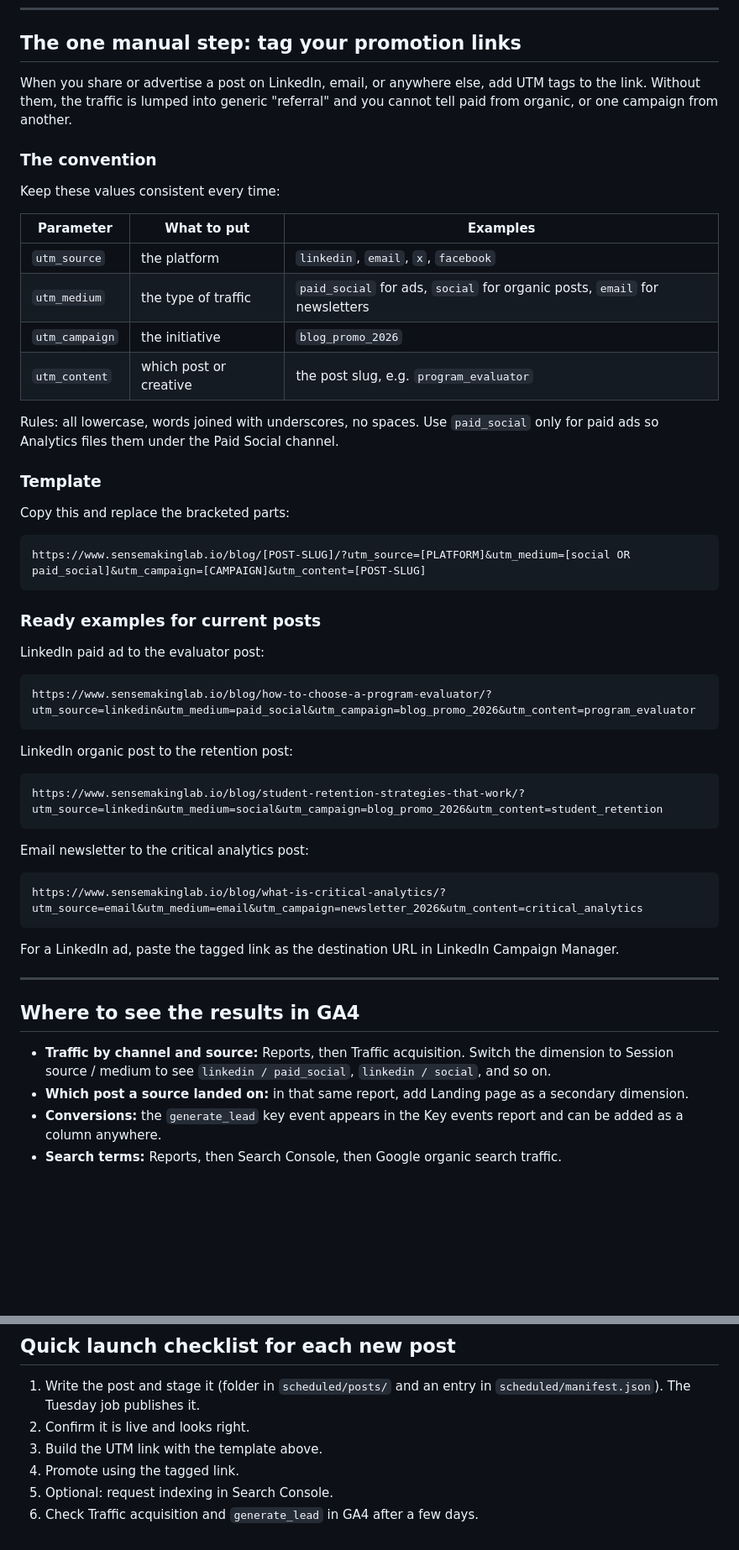
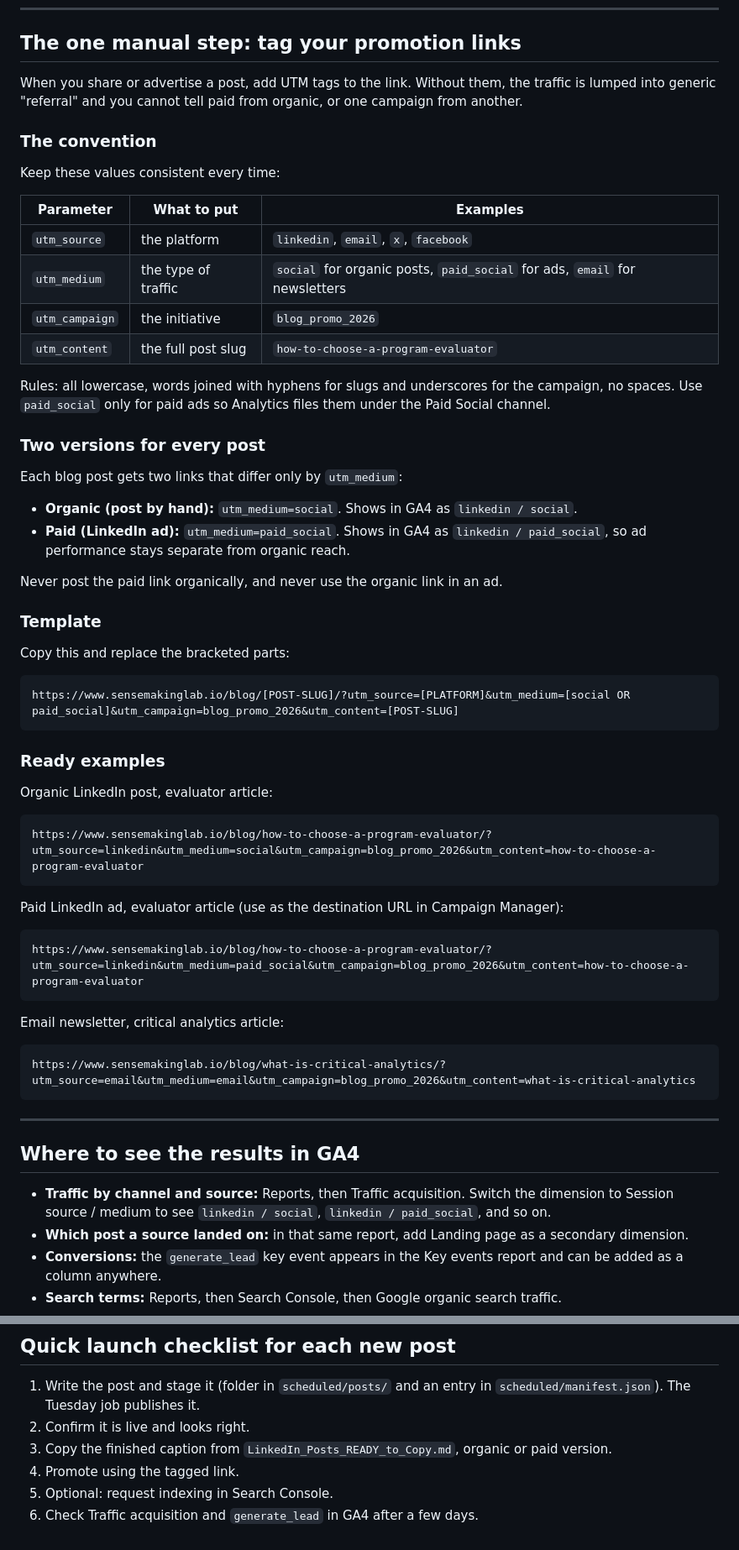
Before and after one commit to omayorga/sensemakinglab, a Markdown page: docs/TRACKING.md, 2 parts joined by grey strips. Shown at 84% size. Rendered like a GitHub page; blank space fills up the shorter version.

Commit message:
Revise UTM tagging guidelines in TRACKING.md
Updated UTM tagging instructions and examples for clarity.

````diff
--- a/docs/TRACKING.md
+++ b/docs/TRACKING.md
@@ -22,7 +23,7 @@ You do not need to touch Analytics, the sitemap, or the tag for a new post to be
 
 ## The one manual step: tag your promotion links
 
-When you share or advertise a post on LinkedIn, email, or anywhere else, add UTM tags to the link. Without them, the traffic is lumped into generic "referral" and you cannot tell paid from organic, or one campaign from another.
+When you share or advertise a post, add UTM tags to the link. Without them, the traffic is lumped into generic "referral" and you cannot tell paid from organic, or one campaign from another.
 
 ### The convention
 
@@ -31,44 +32,51 @@ Keep these values consistent every time:
 | Parameter | What to put | Examples |
 |-----------|-------------|----------|
 | `utm_source` | the platform | `linkedin`, `email`, `x`, `facebook` |
-| `utm_medium` | the type of traffic | `paid_social` for ads, `social` for organic posts, `email` for newsletters |
+| `utm_medium` | the type of traffic | `social` for organic posts, `paid_social` for ads, `email` for newsletters |
 | `utm_campaign` | the initiative | `blog_promo_2026` |
-| `utm_content` | which post or creative | the post slug, e.g. `program_evaluator` |
+| `utm_content` | the full post slug | `how-to-choose-a-program-evaluator` |
 
-Rules: all lowercase, words joined with underscores, no spaces. Use `paid_social` only for paid ads so Analytics files them under the Paid Social channel.
+Rules: all lowercase, words joined with hyphens for slugs and underscores for the campaign, no spaces. Use `paid_social` only for paid ads so Analytics files them under the Paid Social channel.
+
+### Two versions for every post
+
+Each blog post gets two links that differ only by `utm_medium`:
+
+- **Organic (post by hand):** `utm_medium=social`. Shows in GA4 as `linkedin / social`.
+- **Paid (LinkedIn ad):** `utm_medium=paid_social`. Shows in GA4 as `linkedin / paid_social`, so ad performance stays separate from organic reach.
+
+Never post the paid link organically, and never use the organic link in an ad.
 
 ### Template
 
 Copy this and replace the bracketed parts:
 
 ```
-https://www.sensemakinglab.io/blog/[POST-SLUG]/?utm_source=[PLATFORM]&utm_medium=[social OR paid_social]&utm_campaign=[CAMPAIGN]&utm_content=[POST-SLUG]
+https://www.sensemakinglab.io/blog/[POST-SLUG]/?utm_source=[PLATFORM]&utm_medium=[social OR paid_social]&utm_campaign=blog_promo_2026&utm_content=[POST-SLUG]
 ```
 
-### Ready examples for current posts
+### Ready examples
 
-LinkedIn paid ad to the evaluator post:
+Organic LinkedIn post, evaluator article:
 ```
-https://www.sensemakinglab.io/blog/how-to-choose-a-program-evaluator/?utm_source=linkedin&utm_medium=paid_social&utm_campaign=blog_promo_2026&utm_content=program_evaluator
+https://www.sensemakinglab.io/blog/how-to-choose-a-program-evaluator/?utm_source=linkedin&utm_medium=social&utm_campaign=blog_promo_2026&utm_content=how-to-choose-a-program-evaluator
 ```
 
-LinkedIn organic post to the retention post:
+Paid LinkedIn ad, evaluator article (use as the destination URL in Campaign Manager):
 ```
-https://www.sensemakinglab.io/blog/student-retention-strategies-that-work/?utm_source=linkedin&utm_medium=social&utm_campaign=blog_promo_2026&utm_content=student_retention
+https://www.sensemakinglab.io/blog/how-to-choose-a-program-evaluator/?utm_source=linkedin&utm_medium=paid_social&utm_campaign=blog_promo_2026&utm_content=how-to-choose-a-program-evaluator
 ```
 
-Email newsletter to the critical analytics post:
+Email newsletter, critical analytics article:
 ```
-https://www.sensemakinglab.io/blog/what-is-critical-analytics/?utm_source=email&utm_medium=email&utm_campaign=newsletter_2026&utm_content=critical_analytics
+https://www.sensemakinglab.io/blog/what-is-critical-analytics/?utm_source=email&utm_medium=email&utm_campaign=blog_promo_2026&utm_content=what-is-critical-analytics
 ```
-
-For a LinkedIn ad, paste the tagged link as the destination URL in LinkedIn Campaign Manager.
 
 ---
 
 ## Where to see the results in GA4
 
-- **Traffic by channel and source:** Reports, then Traffic acquisition. Switch the dimension to Session source / medium to see `linkedin / paid_social`, `linkedin / social`, and so on.
+- **Traffic by channel and source:** Reports, then Traffic acquisition. Switch the dimension to Session source / medium to see `linkedin / social`, `linkedin / paid_social`, and so on.
 - **Which post a source landed on:** in that same report, add Landing page as a secondary dimension.
 - **Conversions:** the `generate_lead` key event appears in the Key events report and can be added as a column anywhere.
 - **Search terms:** Reports, then Search Console, then Google organic search traffic.
@@ -87,7 +95,7 @@ For a LinkedIn ad, paste the tagged link as the destination URL in LinkedIn Camp
 
 1. Write the post and stage it (folder in `scheduled/posts/` and an entry in `scheduled/manifest.json`). The Tuesday job publishes it.
 2. Confirm it is live and looks right.
-3. Build the UTM link with the template above.
+3. Copy the finished caption from `LinkedIn_Posts_READY_to_Copy.md`, organic or paid version.
 4. Promote using the tagged link.
 5. Optional: request indexing in Search Console.
 6. Check Traffic acquisition and `generate_lead` in GA4 after a few days.
````
Also changed, not shown: other parts of docs/TRACKING.md (+1 -0 lines).
